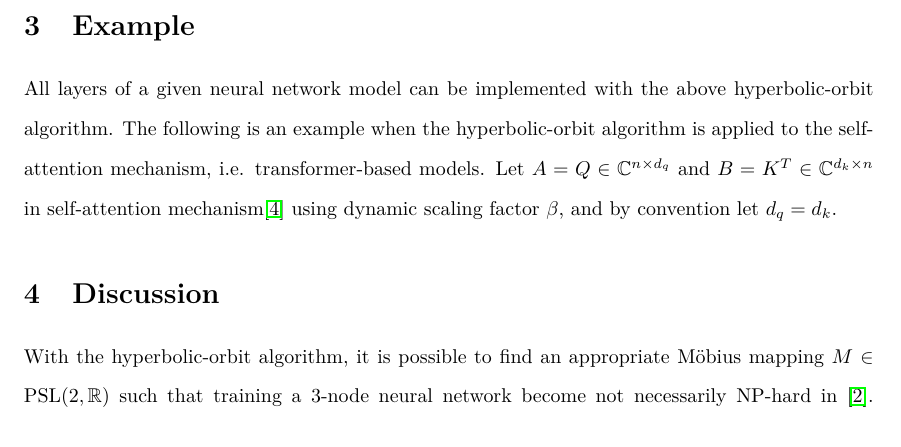
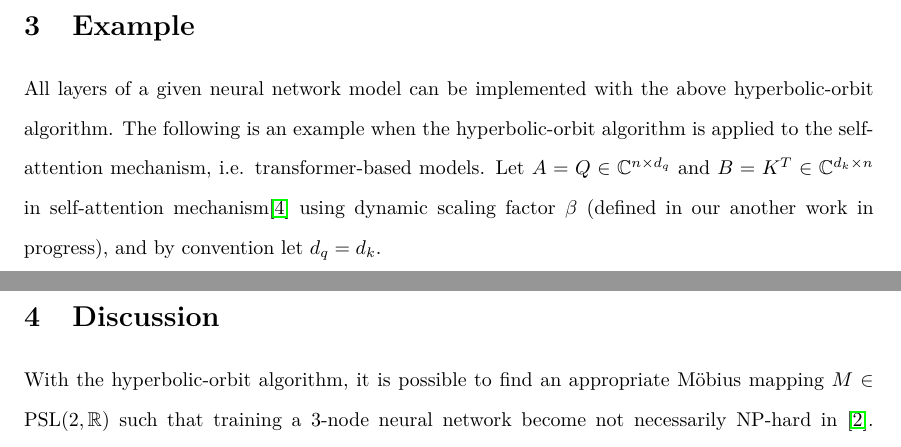
Before and after one commit to williamchuang/orbits-of-neural-networks, a LaTeX document (An Alternative to Quantum Tunneling.tex): part of page 3 of 4 before the commit and two parts of pages 3 and 4 of 4 after it, the two joined at a grey line, cut so that both start at the same text. Compiled offline with pdfLaTeX.

```diff
--- a/An Alternative to Quantum Tunneling.tex
+++ b/An Alternative to Quantum Tunneling.tex
@@ -348,7 +348,7 @@
 
 \section{Example}
 All layers of a given neural network model can be implemented with the above hyperbolic-orbit algorithm. The following is an example when the hyperbolic-orbit algorithm is applied to the self-attention mechanism, i.e. transformer-based models.
-Let $A=Q\in \mathbb{C}^{n\times d_q}$ and $B=K^T\in \mathbb{C}^{d_k\times n}$ in self-attention mechanism\cite{vaswani2017attention} using dynamic scaling factor $\beta$, and by convention let $d_q=d_k$.
+Let $A=Q\in \mathbb{C}^{n\times d_q}$ and $B=K^T\in \mathbb{C}^{d_k\times n}$ in self-attention mechanism\cite{vaswani2017attention} using dynamic scaling factor $\beta$ (defined in our another work in progress), and by convention let $d_q=d_k$.
 
 \section{Discussion}
 With the hyperbolic-orbit algorithm, it is possible to find an appropriate M\"{o}bius mapping $M\in\text{PSL}(2,\mathbb{R})$ such that training a 3-node neural network become not necessarily NP-hard in \cite{blum1988training}. Further, if every layer of a given neural network is implemented with the hyperbolic-orbit algorithm introduced in this paper, by combining with perturbations and parallel computing, the steepest descent path toward the global minimum could be designed. The algorithm introduced by the paper can help to save training time for parallel computing in the ensemble method, that is, instead of starting over from the beginning to train $N$ models in parallel, $N\in\mathbb{N}$, the training can start with $N$ models that are equivalent to a trained model that already has a small error. Then, in each epoch, the best model could be selected and instantaneously its $N$ equivalent models could be obtained using the hyperbolic-orbit algorithm.
```
Also changed, not shown: An Alternative to Quantum Tunneling.pdf, 3 other files.
